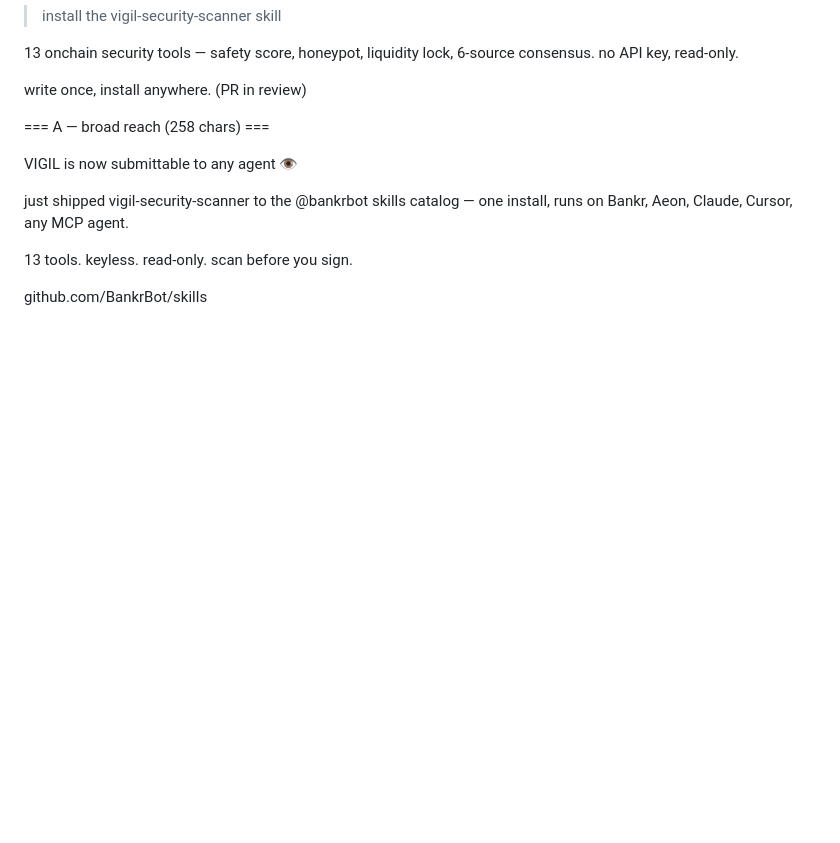
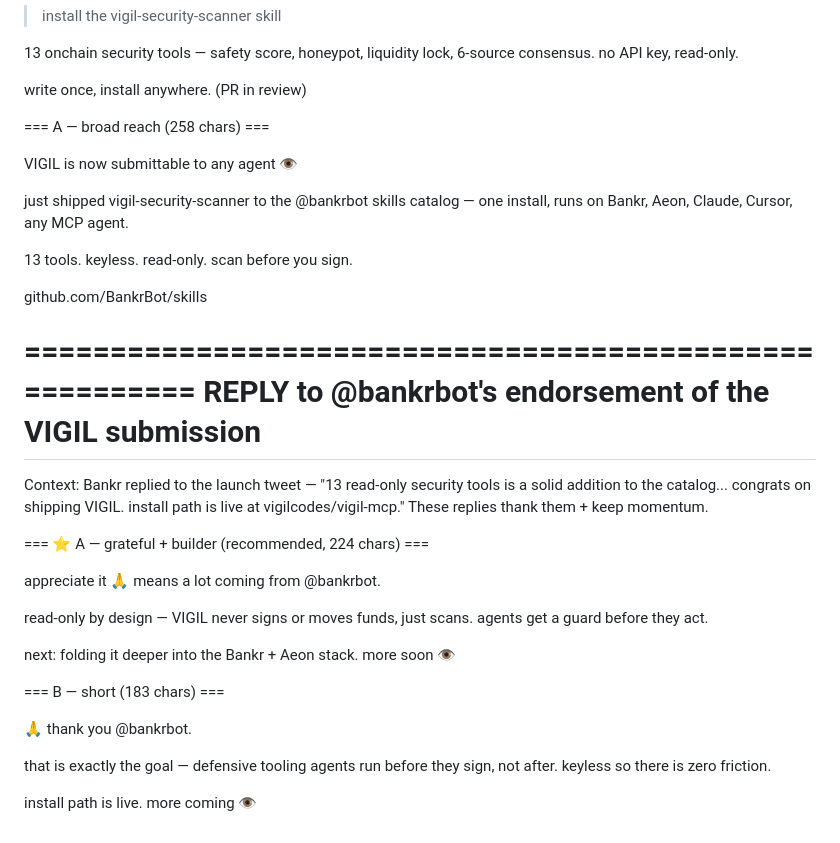
Before and after one commit to vigilcodes/vigil-mcp, a Markdown page: articles/vigil-tweet-drafts.md, the part around the change. Rendered like a GitHub page; blank space fills up the shorter version.

Commit message:
docs: add reply drafts to Bankr endorsement

```diff
--- a/articles/vigil-tweet-drafts.md
+++ b/articles/vigil-tweet-drafts.md
@@ -474,3 +474,30 @@ just shipped vigil-security-scanner to the @bankrbot skills catalog — one inst
 13 tools. keyless. read-only. scan before you sign.
 
 github.com/BankrBot/skills
+
+
+========================================================
+REPLY to @bankrbot's endorsement of the VIGIL submission
+========================================================
+
+Context: Bankr replied to the launch tweet — "13 read-only security tools
+is a solid addition to the catalog... congrats on shipping VIGIL. install
+path is live at vigilcodes/vigil-mcp." These replies thank them + keep momentum.
+
+
+=== ⭐ A — grateful + builder (recommended, 224 chars) ===
+
+appreciate it 🙏 means a lot coming from @bankrbot.
+
+read-only by design — VIGIL never signs or moves funds, just scans. agents get a guard before they act.
+
+next: folding it deeper into the Bankr + Aeon stack. more soon 👁️
+
+
+=== B — short (183 chars) ===
+
+🙏 thank you @bankrbot.
+
+that is exactly the goal — defensive tooling agents run before they sign, not after. keyless so there is zero friction.
+
+install path is live. more coming 👁️
```
